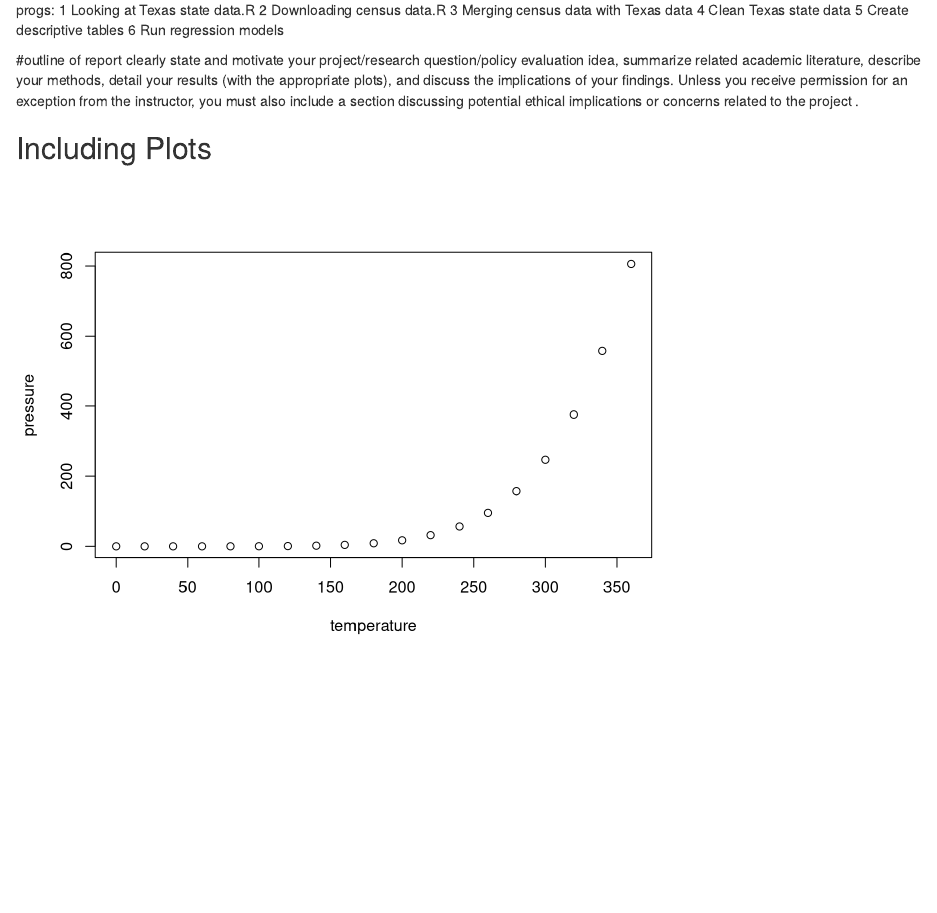
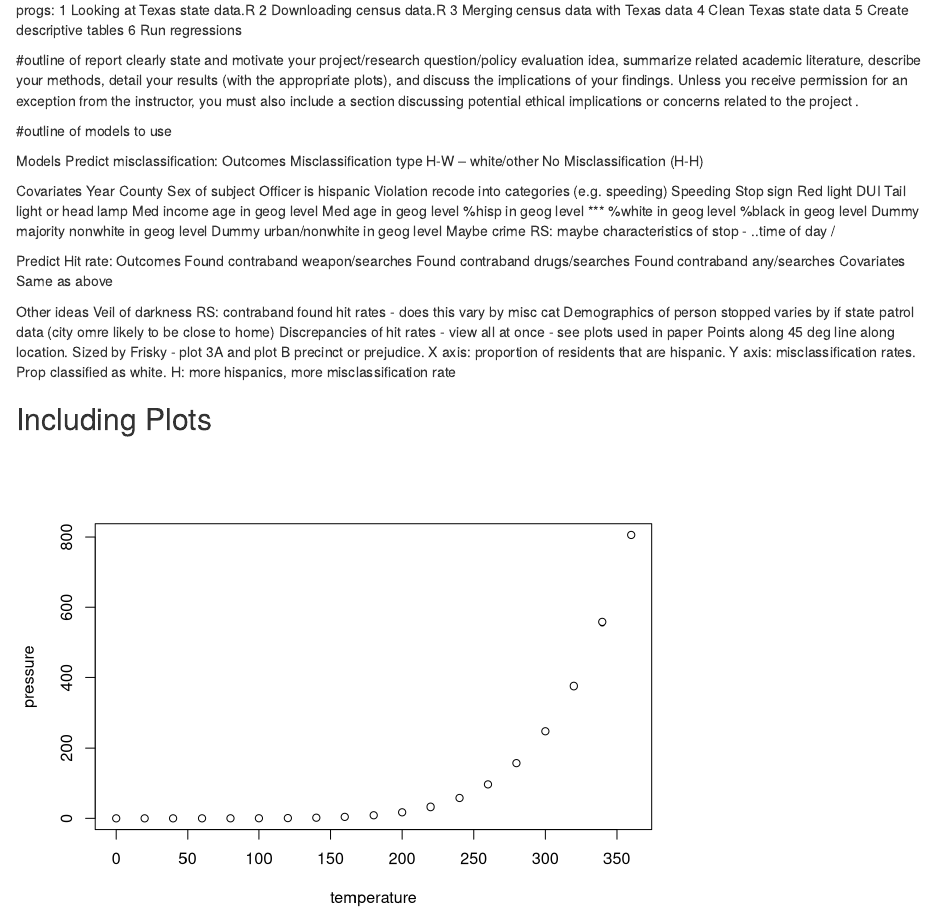
Before and after one commit to claudcomputing/stx, an R Markdown document (tx_report1.Rmd): the page in a window 1100 px wide, from 100 px down. Rendered offline with R 4.5, knitr and Pandoc, with nearby package versions.

Commit message:
notes on models and frisky

````diff
--- a/tx_report1.Rmd
+++ b/tx_report1.Rmd
@@ -20,7 +20,7 @@ DUE: MONDAY MAY 11
    3 Merging census data with Texas data
    4 Clean Texas state data
    5 Create descriptive tables
-   6 Run regression models
+   6 Run regressions
 
 #outline of report
 clearly state and motivate your project/research question/policy evaluation idea,
@@ -30,6 +30,51 @@ detail your results (with the appropriate plots), and
 discuss the implications of your findings.
 Unless you receive permission for an exception from the instructor, you must also include a section discussing potential ethical implications or concerns related to the project .
 
+#outline of models to use
+
+Models
+Predict misclassification:
+Outcomes
+  Misclassification type H-W -- white/other
+  No Misclassification (H-H)
+
+Covariates
+  Year
+  County
+  Sex of subject
+  Officer is hispanic
+  Violation recode into categories (e.g. speeding)
+  Speeding
+  Stop sign
+  Red light
+  DUI
+  Tail light or head lamp
+  Med income age in geog level
+  Med age in geog level
+  %hisp in geog level ***
+  %white in geog level
+  %black in geog level
+  Dummy majority nonwhite in geog level
+  Dummy urban/nonwhite in geog level
+  Maybe crime
+  RS: maybe characteristics of stop - ..time of day /
+
+Predict Hit rate:
+Outcomes
+  Found contraband weapon/searches
+  Found contraband drugs/searches
+  Found contraband any/searches
+Covariates
+  Same as above
+
+
+Other ideas
+Veil of darkness
+RS: contraband found hit rates - does this vary by misc cat
+Demographics of person stopped varies by if state patrol data (city omre likely to be close to home)
+Discrepancies of hit rates - view all at once - see plots used in paper
+Points along 45 deg line along location. Sized by
+Frisky - plot 3A and plot B precinct or prejudice. X axis: proportion of residents that are hispanic. Y axis: misclassification rates. Prop classified as white. H: more hispanics, more misclassification rate
 
 
 ```{r setup, include=FALSE}
````
